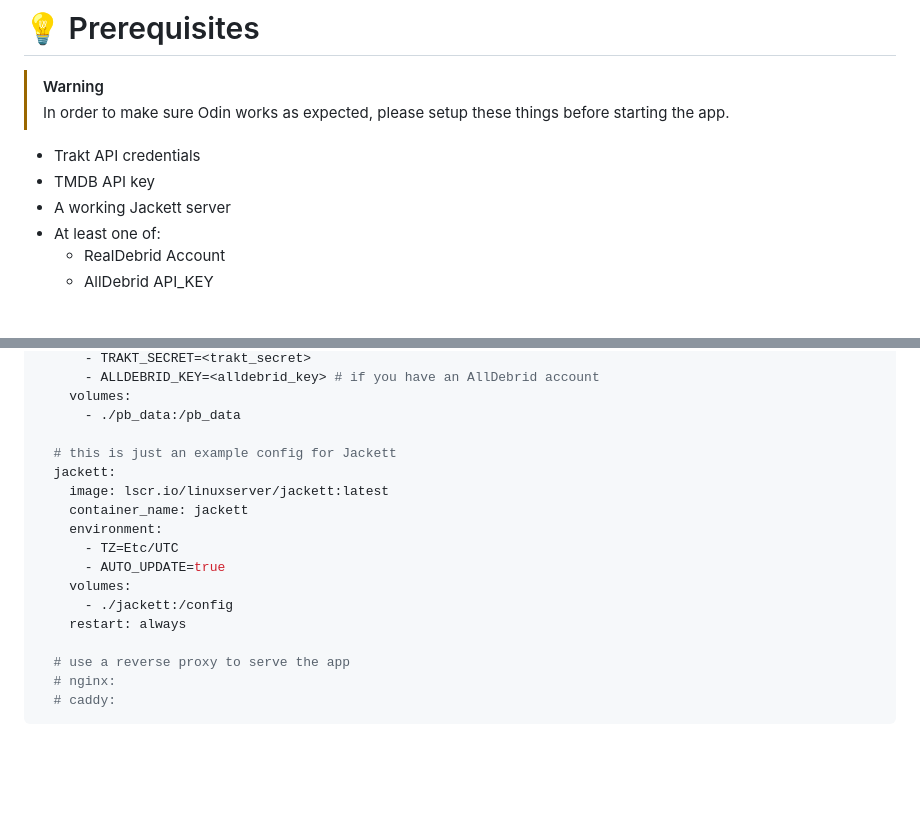
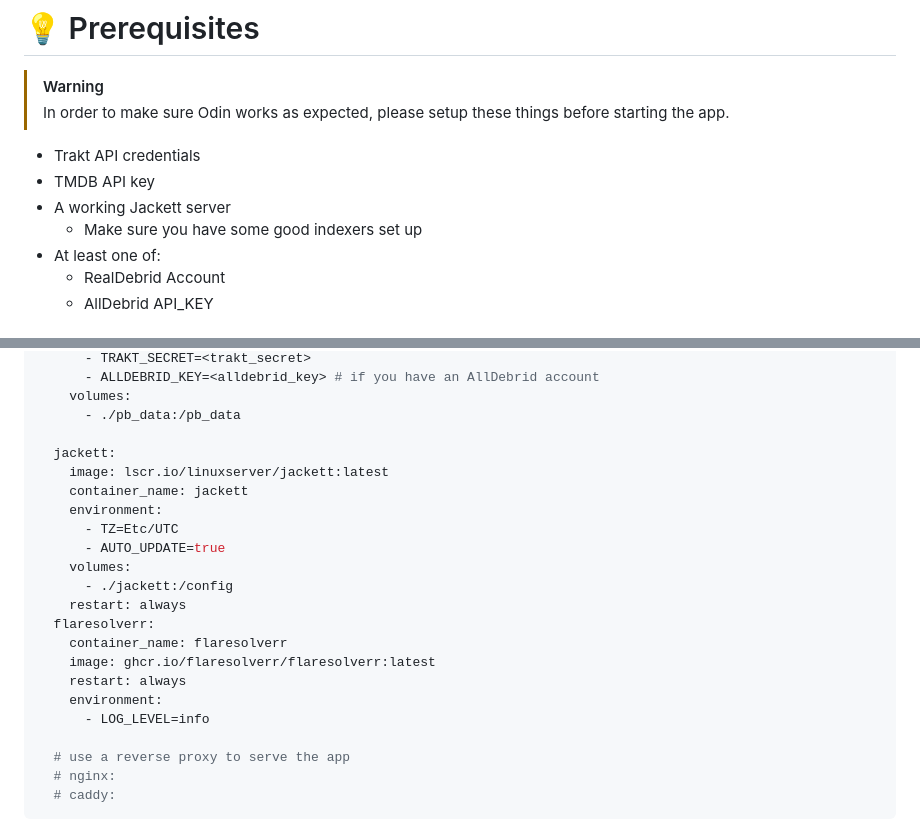
Before and after one commit to asylumexp/odin-server-torbox, a Markdown page: README.md, 2 parts joined by grey strips. Drawn GitHub-style; blank space fills up the shorter version.

Commit message:
fix: readme

```diff
--- a/README.md
+++ b/README.md
@@ -32,6 +32,7 @@
 - Trakt API credentials
 - TMDB API key
 - A working Jackett server
+  - Make sure you have some good indexers set up
 - At least one of:
   - RealDebrid Account
   - AllDebrid API_KEY
@@ -57,7 +58,6 @@ services:
     volumes:
       - ./pb_data:/pb_data
 
-  # this is just an example config for Jackett
   jackett:
     image: lscr.io/linuxserver/jackett:latest
     container_name: jackett
@@ -67,6 +67,12 @@ services:
     volumes:
       - ./jackett:/config
     restart: always
+  flaresolverr:
+    container_name: flaresolverr
+    image: ghcr.io/flaresolverr/flaresolverr:latest
+    restart: always
+    environment:
+      - LOG_LEVEL=info
 
   # use a reverse proxy to serve the app
   # nginx:
```
